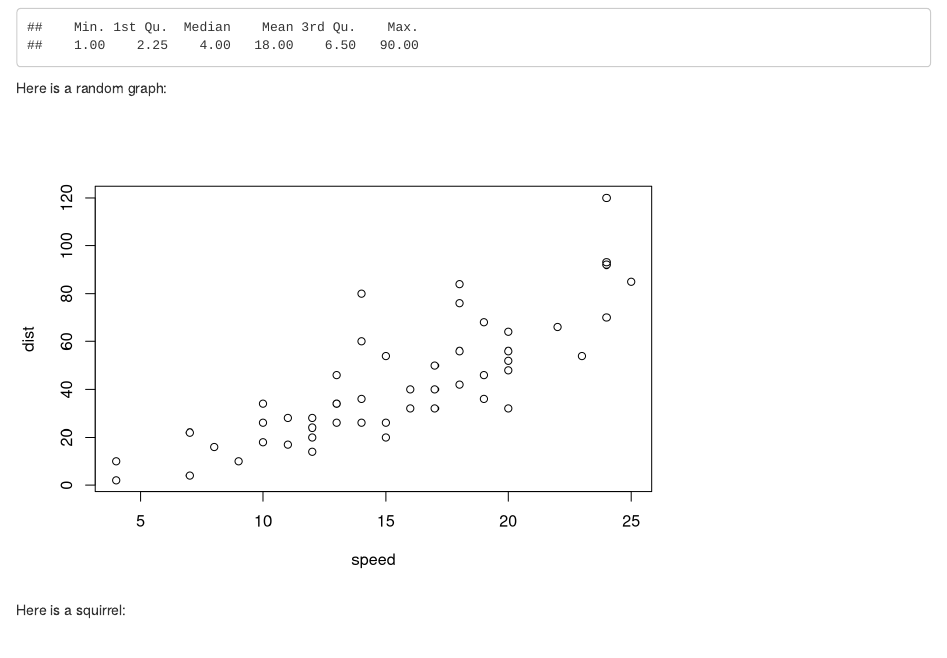
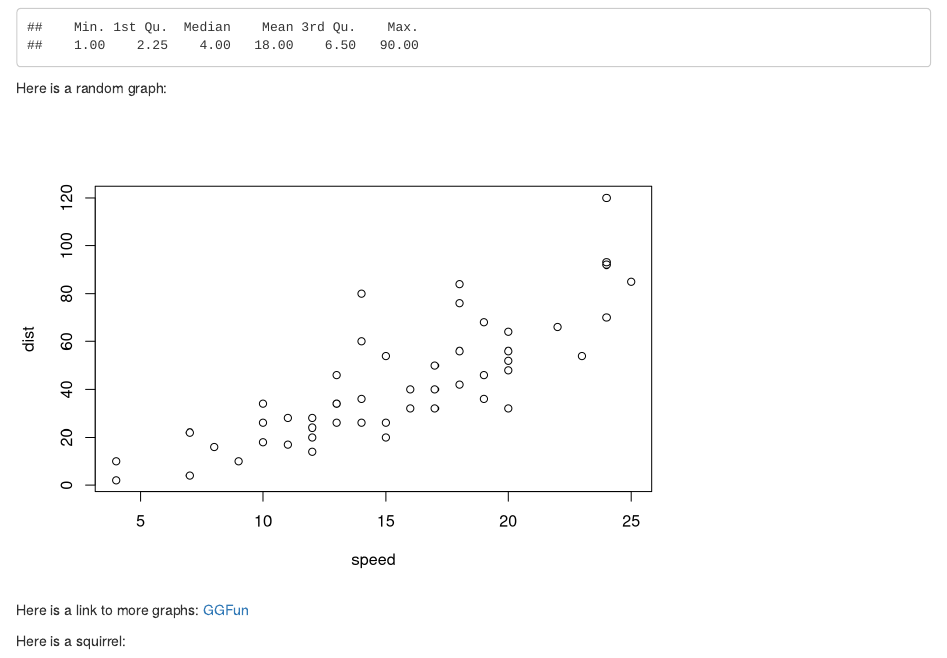
Before and after one commit to Jcedarbaum/software-workshop, an R Markdown document (index.Rmd): the page in a window 1100 px wide, from 180 px down. Rendered offline with R 4.5, knitr and Pandoc, with nearby package versions.

Commit message:
Added link to ggplots

````diff
--- a/index.Rmd
+++ b/index.Rmd
@@ -23,6 +23,8 @@ Here is a random graph:
 plot(cars)
 ```
 
+Here is a link to more graphs: [GGFun](http://jcedarbaum.github.io/software-workshop/viz.html)
+
 Here is a squirrel:
 
 ![](http://4.darkroom.shortlist.com/980/342dcc47e0731346be638026eb8058c2:96dbb652ec3b47959a0492ffc693b803/squirrel.jpg)
````
Also changed, not shown: index.html.
